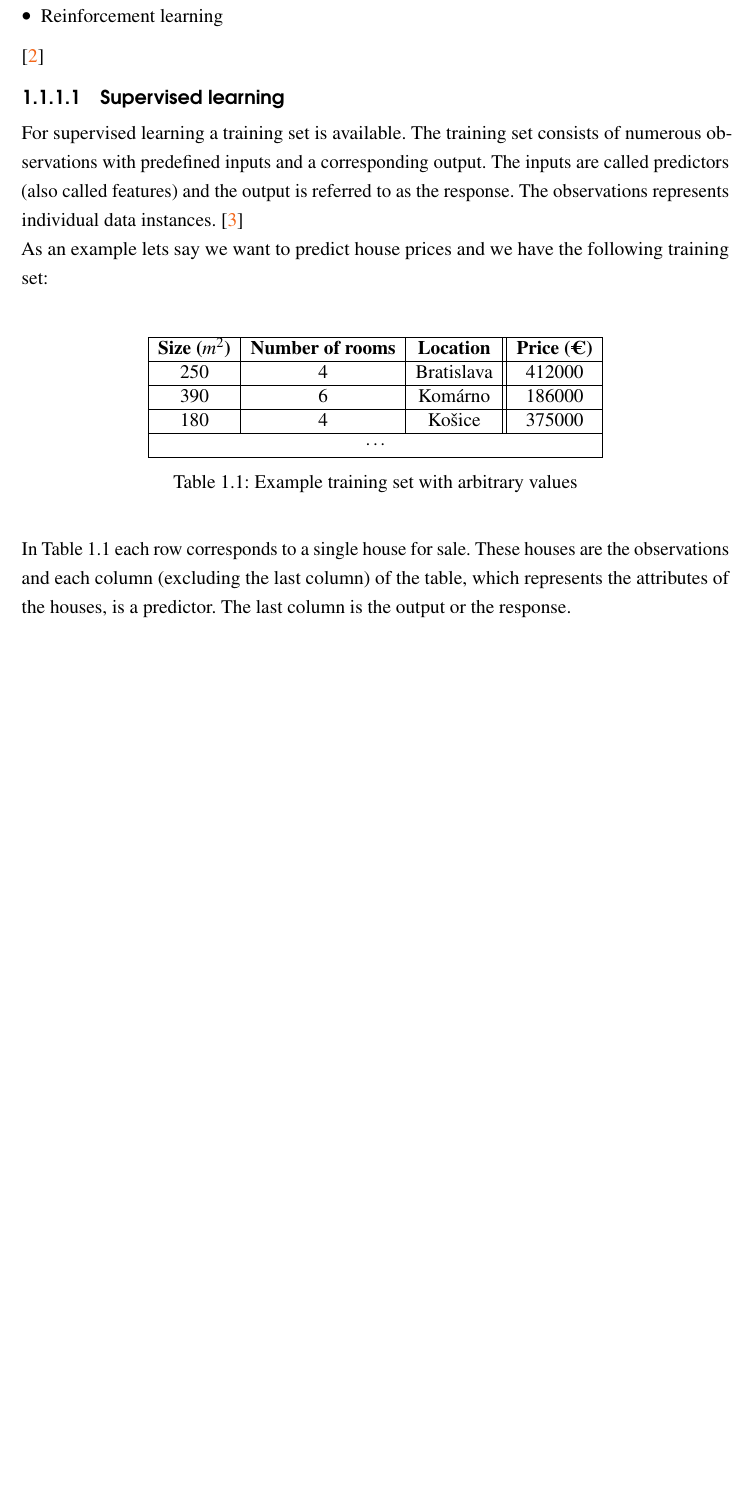
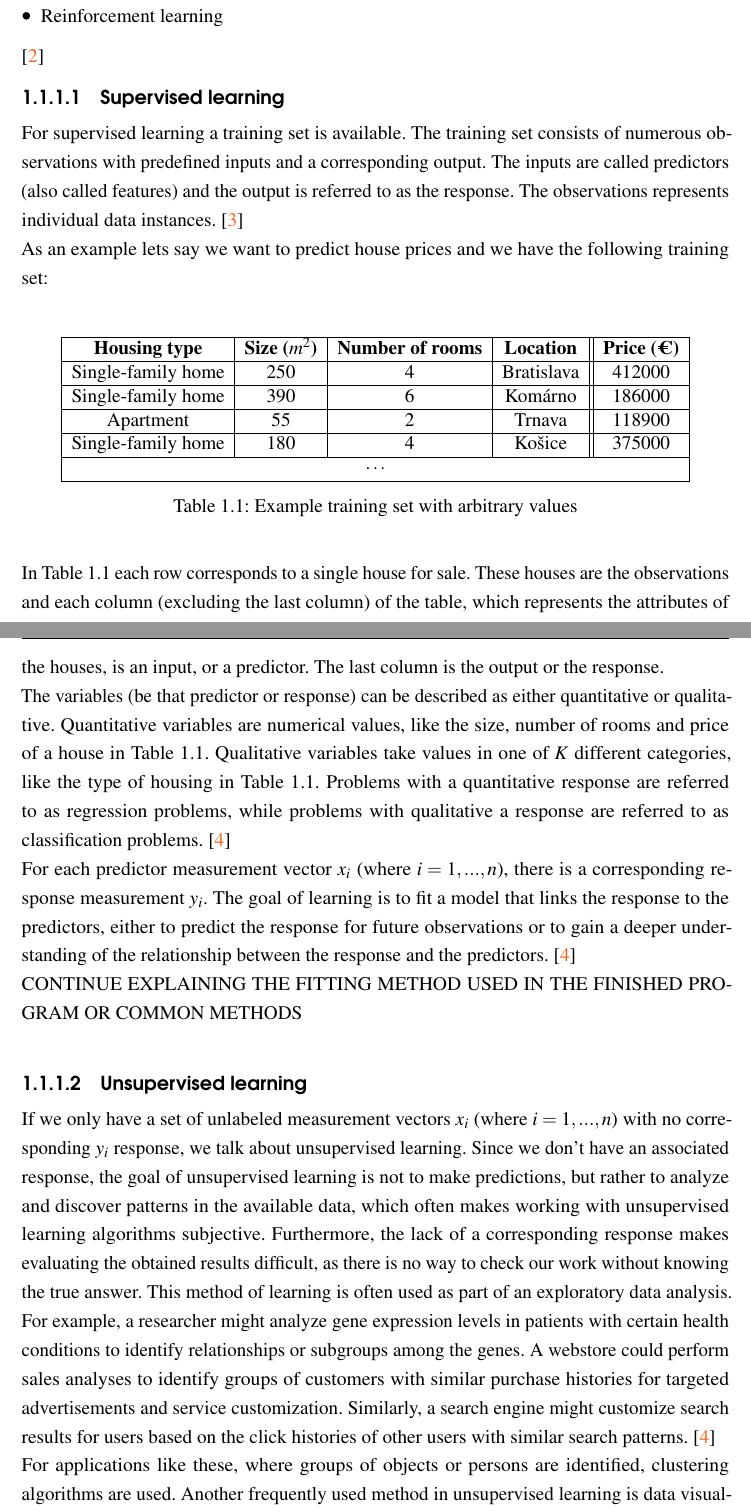
Before and after one commit to Pekkmen/Manuscript, a LaTeX document (manuscript.tex): part of page 13 of 20 before the commit and two parts of pages 13 and 14 of 20 after it, the two joined at a grey line, cut so that both start at the same text, the shorter picture padded with empty space. Compiled offline with pdfLaTeX.

```diff
--- a/manuscript.tex
+++ b/manuscript.tex
@@ -230,22 +230,30 @@
 			As an example lets say we want to predict house prices and we have the following training set:\\
 			\begin{table}[H]
 			\begin{center}
-			\begin{tabular}{|c|c|c||c|}
+			\begin{tabular}{|c|c|c|c||c|}
 				\hline
-				\textbf{Size ($m^2$)} & \textbf{Number of rooms} & \textbf{Location} & \textbf{Price (€)}\\
+				\textbf{Housing type} & \textbf{Size ($m^2$)} & \textbf{Number of rooms} & \textbf{Location} & \textbf{Price (€)}\\
 				\hline
-				250 & 4 & Bratislava & 412000\\
+				Single-family home & 250 & 4 & Bratislava & 412000\\
 				\hline
-				390 & 6 & Komárno & 186000\\
+				Single-family home & 390 & 6 & Komárno & 186000\\
 				\hline
-				180 & 4 & Košice & 375000\\
+				Apartment & 55 & 2 & Trnava & 118900\\
 				\hline
-				\multicolumn{4}{|c|}{\cdots} \\
+				Single-family home & 180 & 4 & Košice & 375000\\
+				\hline
+				\multicolumn{5}{|c|}{\cdots} \\
 				\hline
 			\end{tabular}
 			\end{center}
 			\caption{Example training set with arbitrary values}
 			\end{table}
-			In Table 1.1 each row corresponds to a single house for sale. These houses are the observations and each column (excluding the last column) of the table, which represents the attributes of the houses, is a predictor. The last column is the output or the response.\\
+			In Table 1.1 each row corresponds to a single house for sale. These houses are the observations and each column (excluding the last column) of the table, which represents the attributes of the houses, is an input, or a predictor. The last column is the output or the response.\\
+			The variables (be that predictor or response) can be described as either quantitative or qualitative. Quantitative variables are numerical values, like the size, number of rooms and price of a house in Table 1.1. Qualitative variables take values in one of $K$ different categories, like the type of housing in Table 1.1. Problems with a quantitative response are referred to as regression problems, while problems with qualitative a response are referred to as classification problems. \cite{AISL}\\
+			For each predictor measurement vector $x_i$ (where $i = 1, ..., n$), there is a corresponding response measurement $y_i$. The goal of learning is to fit a model that links the response to the predictors, either to predict the response for future observations or to gain a deeper understanding of the relationship between the response and the predictors. \cite{AISL}\\
+			CONTINUE EXPLAINING THE FITTING METHOD USED IN THE FINISHED PROGRAM OR COMMON METHODS\\
 
+			\subsubsection{Unsupervised learning}
+			If we only have a set of unlabeled measurement vectors $x_i$ (where $i = 1, ..., n$) with no corresponding $y_i$ response, we talk about unsupervised learning. Since we don't have an associated response, the goal of unsupervised learning is not to make predictions, but rather to analyze and discover patterns in the available data, which often makes working with unsupervised learning algorithms subjective. Furthermore, the lack of a corresponding response makes evaluating the obtained results difficult, as there is no way to check our work without knowing the true answer. This method of learning is often used as part of an exploratory data analysis. For example, a researcher might analyze gene expression levels in patients with certain health conditions to identify relationships or subgroups among the genes. A webstore could perform sales analyses to identify groups of customers with similar purchase histories for targeted advertisements and service customization. Similarly, a search engine might customize search results for users based on the click histories of other users with similar search patterns. \cite{AISL} \\
+			For applications like these, where groups of objects or persons are identified, clustering algorithms are used. Another frequently used method in unsupervised learning is data visualization, which transforms complex, unlabeled data into a format suitable for plotting or further analysis. A related task is dimensionality reduction, where the aim is to simplify data with minimal information loss by performing feature extraction and merging correlated features. Anomaly detection algorithms can be used to detect fraudulent actions or to remove outliers from datasets during preprocessing. \cite{HMLSKT}
 
```
Also changed, not shown: manuscript.pdf, manuscript.tex (1 more changed lines), 1 other file.
